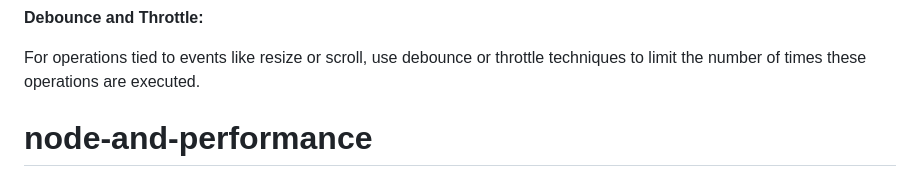
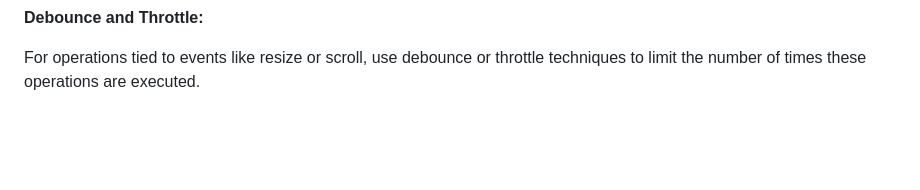
Before and after one commit to tigerabrodi/web-performance-notes, a Markdown page: README.md, the part around the change. GitHub-like rendering; blank space fills up the shorter version.

Commit message:
remove lol

```diff
--- a/README.md
+++ b/README.md
@@ -164,4 +164,3 @@ This method allows you to queue changes to be made in the next repaint, reducing
 **Debounce and Throttle:**
 
 For operations tied to events like resize or scroll, use debounce or throttle techniques to limit the number of times these operations are executed.
-# node-and-performance
```
